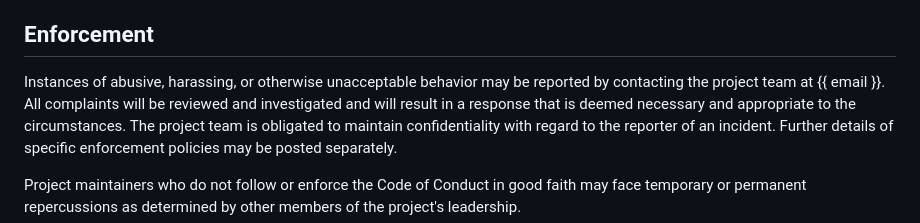
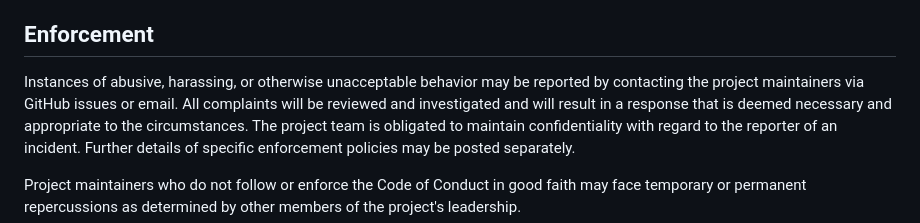
Before and after one commit to navi1609/Flash-Cards, a Markdown page: CODE_OF_CONDUCT.md, the part around the change. Rendered like a GitHub page.

```diff
--- a/CODE_OF_CONDUCT.md
+++ b/CODE_OF_CONDUCT.md
@@ -55,7 +55,7 @@ further defined and clarified by project maintainers.
 ## Enforcement
 
 Instances of abusive, harassing, or otherwise unacceptable behavior may be
-reported by contacting the project team at {{ email }}. All
+reported by contacting the project maintainers via GitHub issues or email. All
 complaints will be reviewed and investigated and will result in a response that
 is deemed necessary and appropriate to the circumstances. The project team is
 obligated to maintain confidentiality with regard to the reporter of an incident.
```
